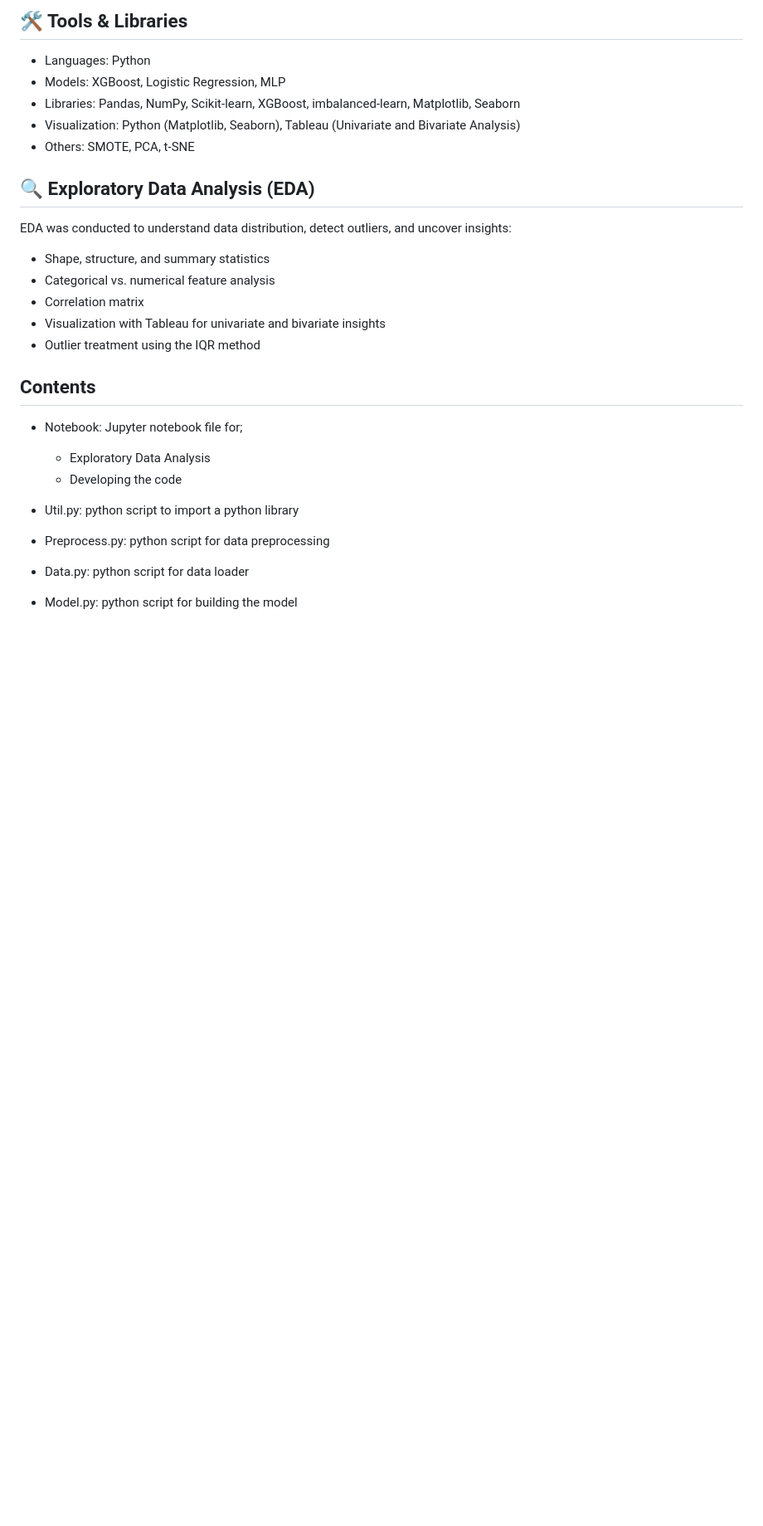
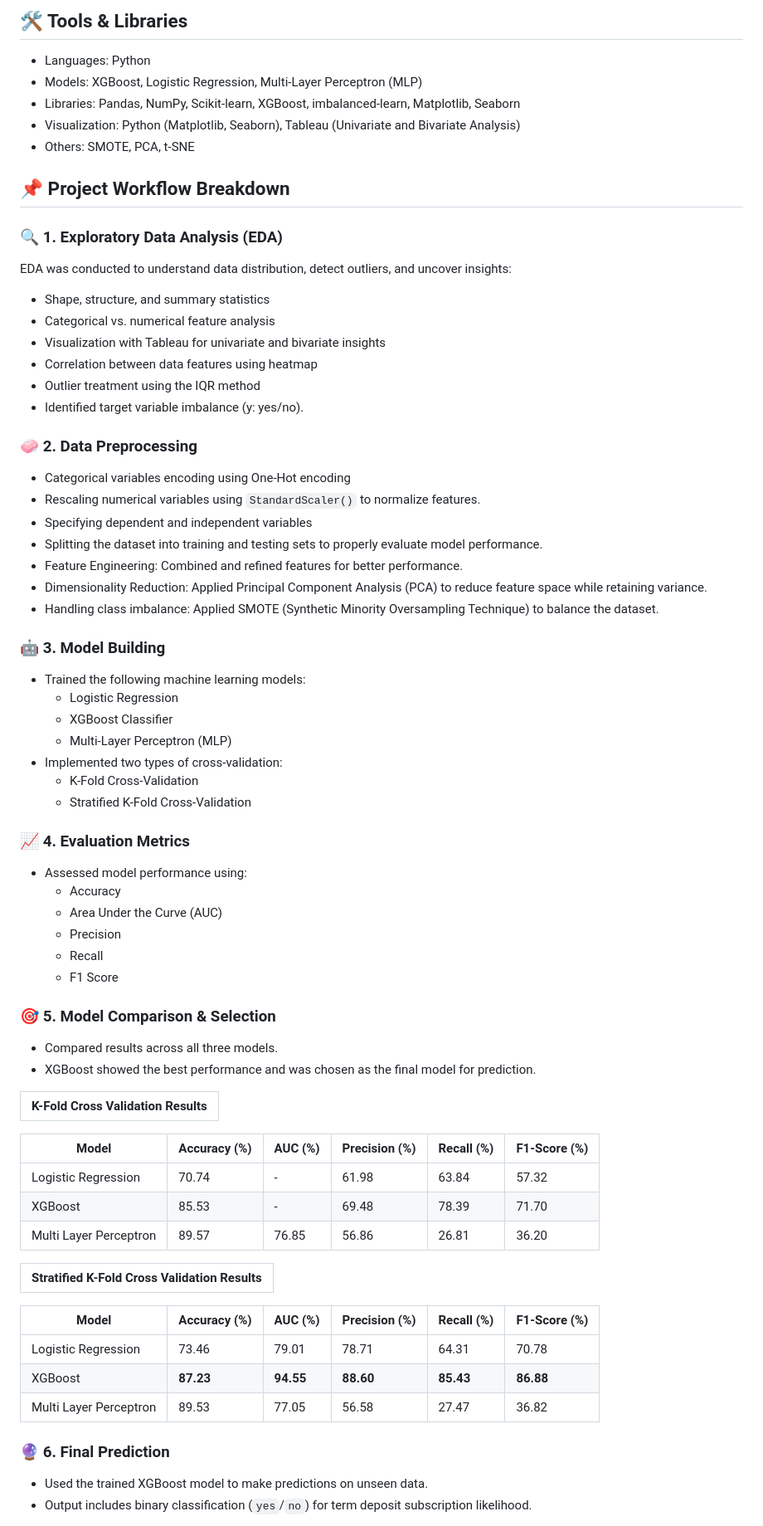
Before and after one commit to gloryodeyemi/10AcademyWeeklyChallenges, a Markdown page: week6/README.md, the part around one of its changes. Shown at 83% size. Rendered like a GitHub page; blank space fills up the shorter version.

```diff
--- a/week6/README.md
+++ b/week6/README.md
@@ -11,33 +11,71 @@ To predict customer subscription to bank term deposits using supervised machine
 
 ## 🛠 Tools & Libraries
 * Languages: Python
-* Models: XGBoost, Logistic Regression, MLP
+* Models: XGBoost, Logistic Regression, Multi-Layer Perceptron (MLP)
 * Libraries: Pandas, NumPy, Scikit-learn, XGBoost, imbalanced-learn, Matplotlib, Seaborn
 * Visualization: Python (Matplotlib, Seaborn), Tableau (Univariate and Bivariate Analysis)
 * Others: SMOTE, PCA, t-SNE
 
-## 🔍 Exploratory Data Analysis (EDA)
+## 📌 Project Workflow Breakdown
+
+### 🔍 1. Exploratory Data Analysis (EDA)
 EDA was conducted to understand data distribution, detect outliers, and uncover insights:
 * Shape, structure, and summary statistics
 * Categorical vs. numerical feature analysis
-* Correlation matrix
 * Visualization with Tableau for univariate and bivariate insights
+* Correlation between data features using heatmap
 * Outlier treatment using the IQR method
+* Identified target variable imbalance (y: yes/no).
 
-## Contents
-* Notebook: Jupyter notebook file for;
-  * Exploratory Data Analysis
-  * Developing the code
+### 🧼 2. Data Preprocessing
+* Categorical variables encoding using One-Hot encoding
+* Rescaling numerical variables using `StandardScaler()` to normalize features.
+* Specifying dependent and independent variables
+* Splitting the dataset into training and testing sets to properly evaluate model performance.
+* Feature Engineering: Combined and refined features for better performance.
+* Dimensionality Reduction: Applied Principal Component Analysis (PCA) to reduce feature space while retaining variance.
+* Handling class imbalance: Applied SMOTE (Synthetic Minority Oversampling Technique) to balance the dataset.
 
+### 🤖 3. Model Building
+* Trained the following machine learning models:
+  * Logistic Regression
+  * XGBoost Classifier
+  * Multi-Layer Perceptron (MLP)
+* Implemented two types of cross-validation:
+  * K-Fold Cross-Validation
+  * Stratified K-Fold Cross-Validation
 
-* Util.py: python script to import a python library
+### 📈 4. Evaluation Metrics
+* Assessed model performance using:
+  * Accuracy
+  * Area Under the Curve (AUC)
+  * Precision
+  * Recall
+  * F1 Score
 
+### 🎯 5. Model Comparison & Selection
+* Compared results across all three models.
+* XGBoost showed the best performance and was chosen as the final model for prediction.
 
-* Preprocess.py: python script for data preprocessing
+| K-Fold Cross Validation Results |
+|:-------------------------------:|
 
+| Model                   | Accuracy (%) | AUC (%)  | Precision (%) | Recall (%) | F1-Score (%) |
+|-------------------------|--------------|----------|---------------|------------|--------------|
+| Logistic Regression     | 70.74        |     -    | 61.98         | 63.84      | 57.32        |
+| XGBoost                 | 85.53        |     -    | 69.48         | 78.39      | 71.70        |
+| Multi Layer Perceptron  | 89.57        | 76.85    | 56.86         | 26.81      | 36.20        |
 
-* Data.py: python script for data loader
+| Stratified K-Fold Cross Validation Results |
+|:------------------------------------------:|
 
+| Model                   | Accuracy (%) | AUC (%)  | Precision (%) | Recall (%) | F1-Score (%) |
+|-------------------------|--------------|----------|---------------|------------|--------------|
+| Logistic Regression     | 73.46        | 79.01    | 78.71         | 64.31      | 70.78        |
+| XGBoost                 | **87.23**    | **94.55**| **88.60**     | **85.43**  | **86.88**    |
+| Multi Layer Perceptron  | 89.53        | 77.05    | 56.58         | 27.47      | 36.82        |
 
-* Model.py: python script for building the model
+### 🔮 6. Final Prediction
+* Used the trained XGBoost model to make predictions on unseen data.
+* Output includes binary classification (`yes`/`no`) for term deposit subscription likelihood.
 
```
Also changed, not shown: other parts of week6/README.md (+23 -33 lines).
